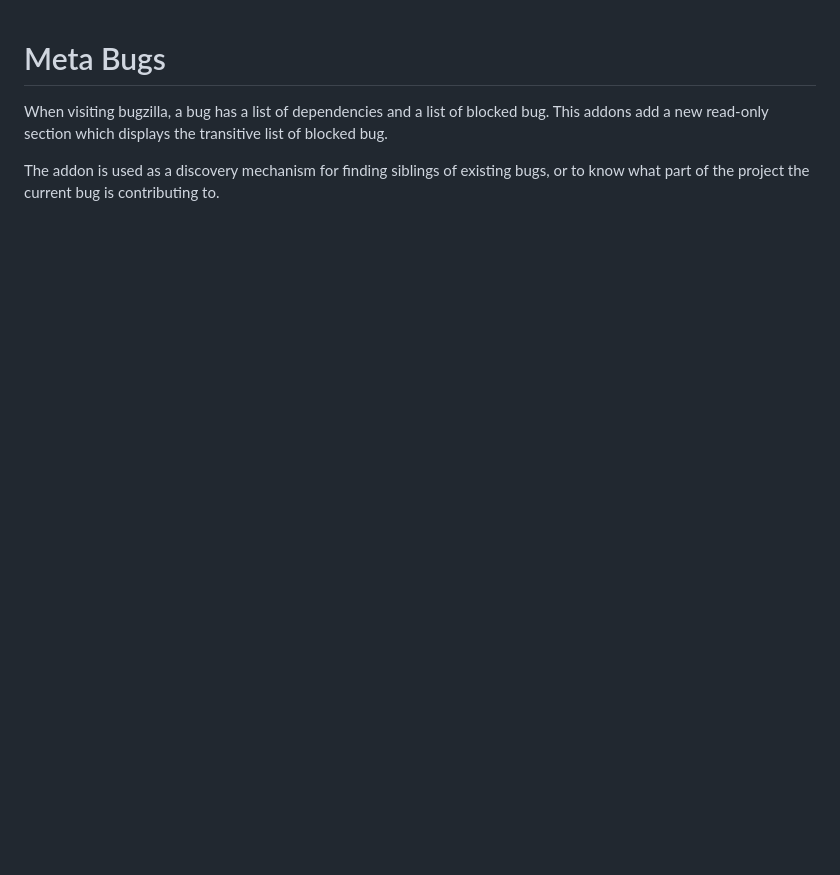
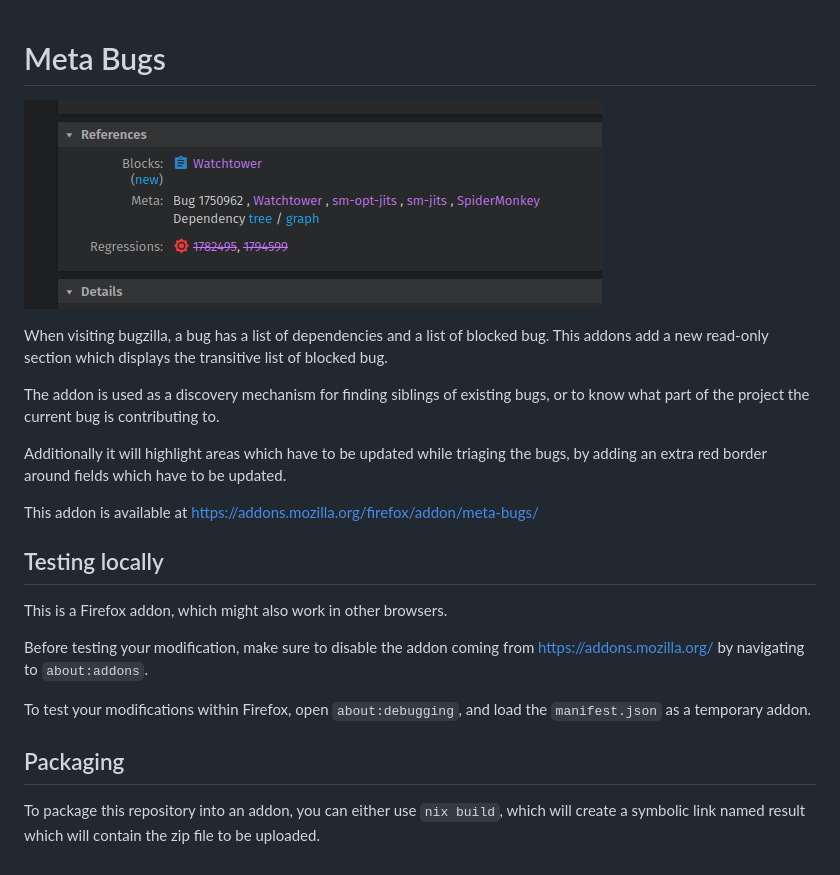
Before and after one commit to nbp/meta-bugs, a Markdown page: README.md, the part around the change. GitHub-like rendering; pictures changed too: images/example-01.png (added); blank space fills up the shorter version.

```diff
--- a/README.md
+++ b/README.md
@@ -1,4 +1,6 @@
 # Meta Bugs
+
+![alt text](https://github.com/nbp/meta-bugs/blob/master/images/example-01.png?raw=true)
 
 When visiting bugzilla, a bug has a list of dependencies and a list of blocked
 bug. This addons add a new read-only section which displays the transitive list
@@ -6,3 +8,24 @@ of blocked bug.
 
 The addon is used as a discovery mechanism for finding siblings of existing
 bugs, or to know what part of the project the current bug is contributing to.
+
+Additionally it will highlight areas which have to be updated while triaging the
+bugs, by adding an extra red border around fields which have to be updated.
+
+This addon is available at https://addons.mozilla.org/firefox/addon/meta-bugs/
+
+## Testing locally
+
+This is a Firefox addon, which might also work in other browsers.
+
+Before testing your modification, make sure to disable the addon coming from
+https://addons.mozilla.org/ by navigating to `about:addons`.
+
+To test your modifications within Firefox, open `about:debugging`, and load the
+`manifest.json` as a temporary addon.
+
+## Packaging
+
+To package this repository into an addon, you can either use `nix build`,
+which will create a symbolic link named result which will contain the zip file
+to be uploaded.
```
Also changed, not shown: 3 other files.
